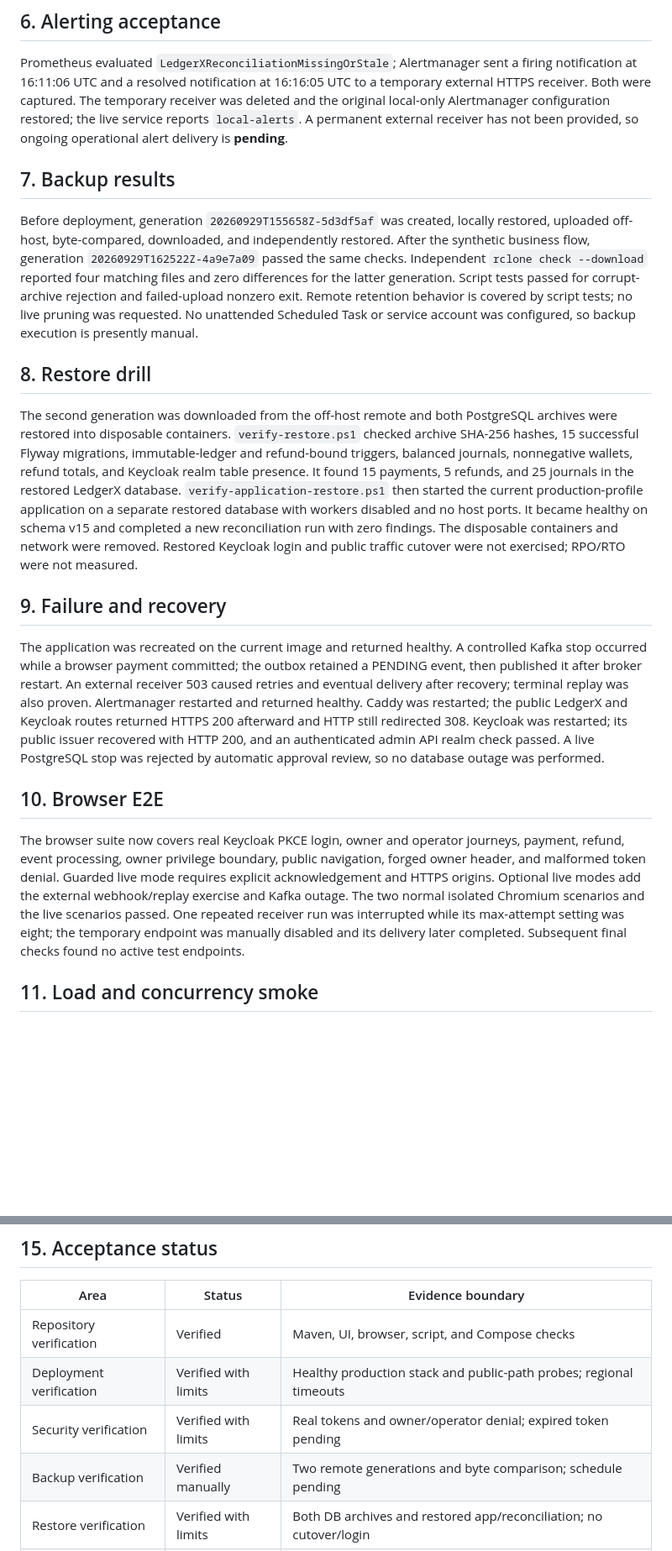
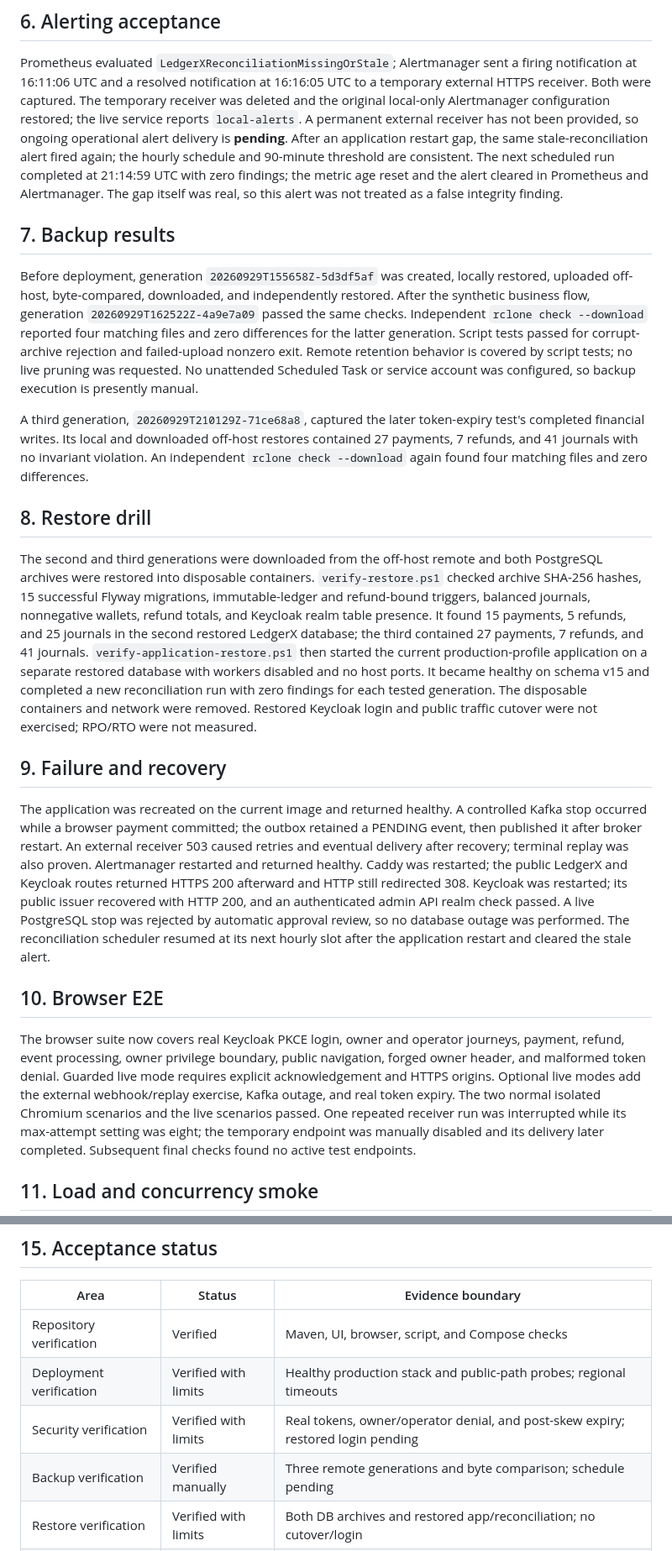
Before and after one commit to Omar-Mega-Byte/LedgerX, a Markdown page: docs/phase-y-acceptance.md, 2 parts joined by grey strips. Shown at 84% size. GitHub-like rendering; blank space fills up the shorter version.

Commit message:
docs: complete live acceptance evidence

```diff
--- a/docs/phase-y-acceptance.md
+++ b/docs/phase-y-acceptance.md
@@ -69,7 +77,11 @@ Prometheus evaluated `LedgerXReconciliationMissingOrStale`; Alertmanager sent a
 at 16:11:06 UTC and a resolved notification at 16:16:05 UTC to a temporary external HTTPS
 receiver. Both were captured. The temporary receiver was deleted and the original local-only
 Alertmanager configuration restored; the live service reports `local-alerts`. A permanent external
-receiver has not been provided, so ongoing operational alert delivery is **pending**.
+receiver has not been provided, so ongoing operational alert delivery is **pending**. After an
+application restart gap, the same stale-reconciliation alert fired again; the hourly schedule and
+90-minute threshold are consistent. The next scheduled run completed at 21:14:59 UTC with zero
+findings; the metric age reset and the alert cleared in Prometheus and Alertmanager. The gap itself
+was real, so this alert was not treated as a false integrity finding.
 
 ## 7. Backup results
 
@@ -81,17 +93,24 @@ generation. Script tests passed for corrupt-archive rejection and failed-upload
 Remote retention behavior is covered by script tests; no live pruning was requested. No unattended
 Scheduled Task or service account was configured, so backup execution is presently manual.
 
+A third generation, `20260929T210129Z-71ce68a8`, captured the later token-expiry test's completed
+financial writes. Its local and downloaded off-host restores contained 27 payments, 7 refunds,
+and 41 journals with no invariant violation. An independent `rclone check --download` again found
+four matching files and zero differences.
+
 ## 8. Restore drill
 
-The second generation was downloaded from the off-host remote and both PostgreSQL archives were
-restored into disposable containers. `verify-restore.ps1` checked archive SHA-256 hashes, 15
-successful Flyway migrations, immutable-ledger and refund-bound triggers, balanced journals,
+The second and third generations were downloaded from the off-host remote and both PostgreSQL
+archives were restored into disposable containers. `verify-restore.ps1` checked archive SHA-256
+hashes, 15 successful Flyway migrations, immutable-ledger and refund-bound triggers, balanced journals,
 nonnegative wallets, refund totals, and Keycloak realm table presence. It found 15 payments, 5
-refunds, and 25 journals in the restored LedgerX database. `verify-application-restore.ps1` then
+refunds, and 25 journals in the second restored LedgerX database; the third contained 27 payments,
+7 refunds, and 41 journals. `verify-application-restore.ps1` then
 started the current production-profile application on a separate restored database with workers
 disabled and no host ports. It became healthy on schema v15 and completed a new reconciliation
-run with zero findings. The disposable containers and network were removed. Restored Keycloak
-login and public traffic cutover were not exercised; RPO/RTO were not measured.
+run with zero findings for each tested generation. The disposable containers and network were
+removed. Restored Keycloak login and public traffic cutover were not exercised; RPO/RTO were not
+measured.
 
 ## 9. Failure and recovery
 
@@ -102,15 +121,16 @@ terminal replay was also proven. Alertmanager restarted and returned healthy. Ca
 the public LedgerX and Keycloak routes returned HTTPS 200 afterward and HTTP still redirected 308.
 Keycloak was restarted; its public issuer recovered with HTTP 200, and an authenticated admin API
 realm check passed. A live PostgreSQL stop was rejected by automatic approval review, so no
-database outage was performed.
+database outage was performed. The reconciliation scheduler resumed at its next hourly slot after
+the application restart and cleared the stale alert.
 
 ## 10. Browser E2E
 
 The browser suite now covers real Keycloak PKCE login, owner and operator journeys, payment,
 refund, event processing, owner privilege boundary, public navigation, forged owner header, and
 malformed token denial. Guarded live mode requires explicit acknowledgement and HTTPS origins.
-Optional live modes add the external webhook/replay exercise and Kafka outage. The two normal
-isolated Chromium scenarios and the live scenarios passed. One repeated receiver run was
+Optional live modes add the external webhook/replay exercise, Kafka outage, and real token expiry.
+The two normal isolated Chromium scenarios and the live scenarios passed. One repeated receiver run was
 interrupted while its max-attempt setting was eight; the temporary endpoint was manually disabled
 and its delivery later completed. Subsequent final checks found no active test endpoints.
 
@@ -155,8 +187,8 @@ production webhook workers remain enabled.
 | --- | --- | --- |
 | Repository verification | Verified | Maven, UI, browser, script, and Compose checks |
 | Deployment verification | Verified with limits | Healthy production stack and public-path probes; regional timeouts |
-| Security verification | Verified with limits | Real tokens and owner/operator denial; expired token pending |
-| Backup verification | Verified manually | Two remote generations and byte comparison; schedule pending |
+| Security verification | Verified with limits | Real tokens, owner/operator denial, and post-skew expiry; restored login pending |
+| Backup verification | Verified manually | Three remote generations and byte comparison; schedule pending |
 | Restore verification | Verified with limits | Both DB archives and restored app/reconciliation; no cutover/login |
 | Operational monitoring | Pending | External firing/resolved proof with temporary receiver; no durable receiver |
 | End-to-end verification | Verified with limits | Real browser, Kafka, webhook, financial invariants; outage gaps above |
```
Also changed, not shown: other parts of docs/phase-y-acceptance.md (+30 -9 lines).
